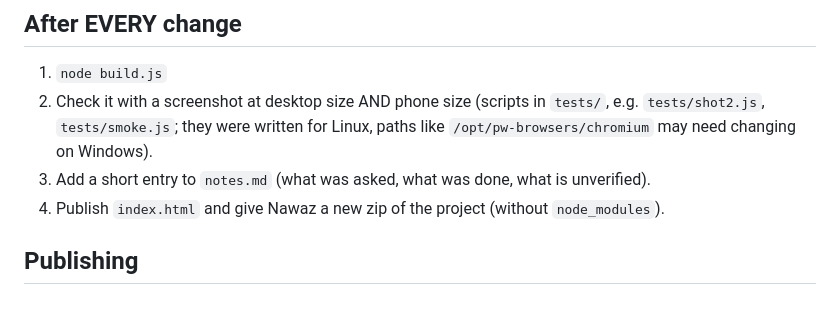
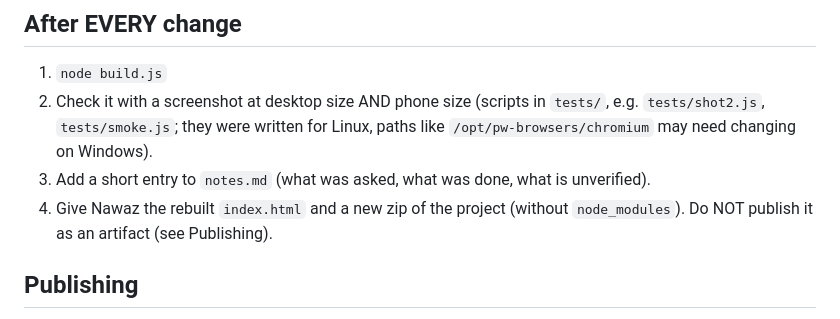
Before and after one commit to nawazx27/Project_Caliphate, a Markdown page: atlas-of-the-blessed-lands/CLAUDE.md, the part around one of its changes. Drawn GitHub-style.

```diff
--- a/atlas-of-the-blessed-lands/CLAUDE.md
+++ b/atlas-of-the-blessed-lands/CLAUDE.md
@@ -22,6 +22,6 @@ This is Nawaz's project: an interactive map ("Atlas of the Blessed Lands"). Pick
 1. `node build.js`
 2. Check it with a screenshot at desktop size AND phone size (scripts in `tests/`, e.g. `tests/shot2.js`, `tests/smoke.js`; they were written for Linux, paths like `/opt/pw-browsers/chromium` may need changing on Windows).
 3. Add a short entry to `notes.md` (what was asked, what was done, what is unverified).
-4. Publish `index.html` and give Nawaz a new zip of the project (without `node_modules`).
+4. Give Nawaz the rebuilt `index.html` and a new zip of the project (without `node_modules`). Do NOT publish it as an artifact (see Publishing).
 
 ## Publishing
```
Also changed, not shown: other parts of atlas-of-the-blessed-lands/CLAUDE.md (+2 -2 lines), atlas-of-the-blessed-lands/notes.md (+3 -0 lines).
